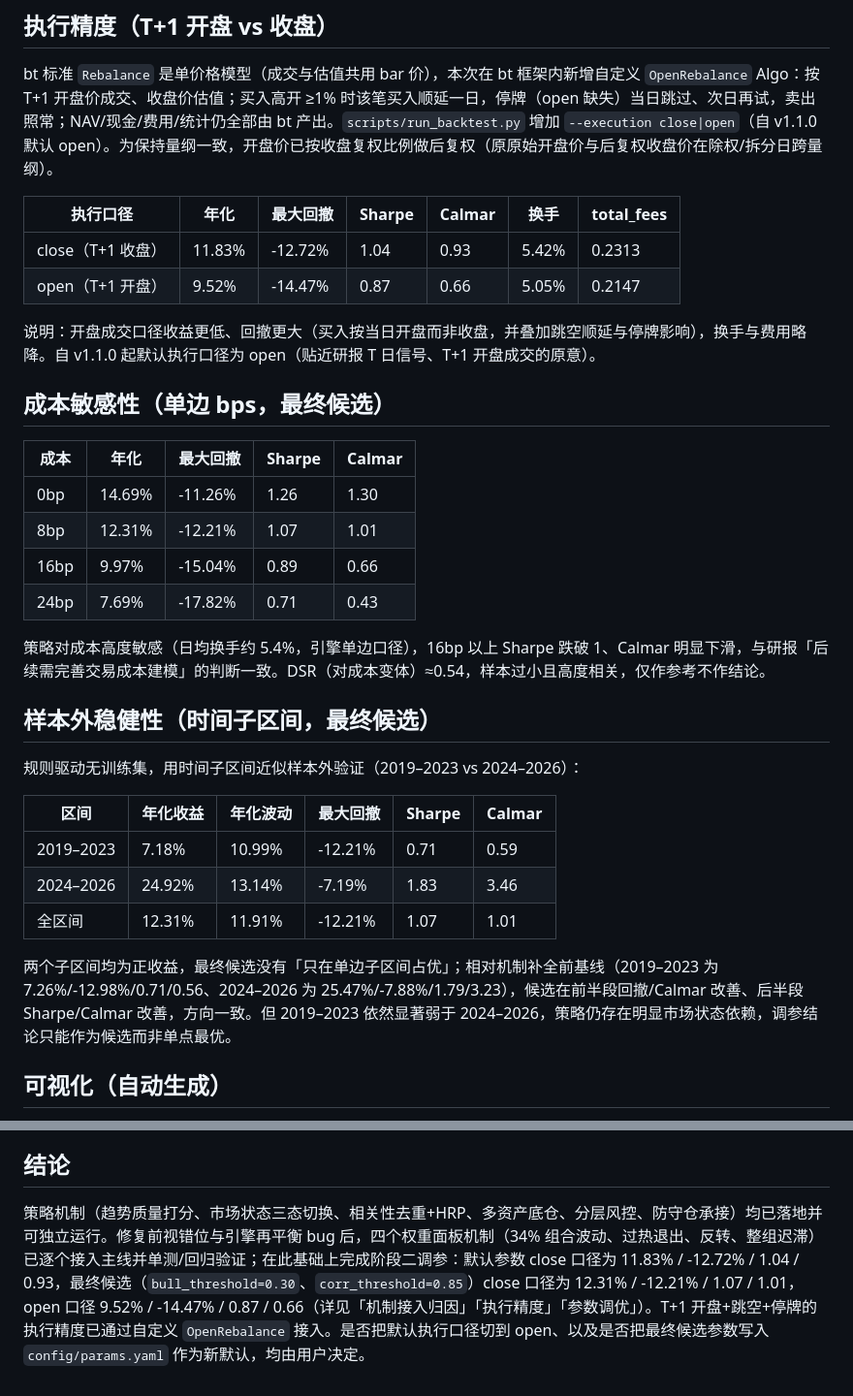
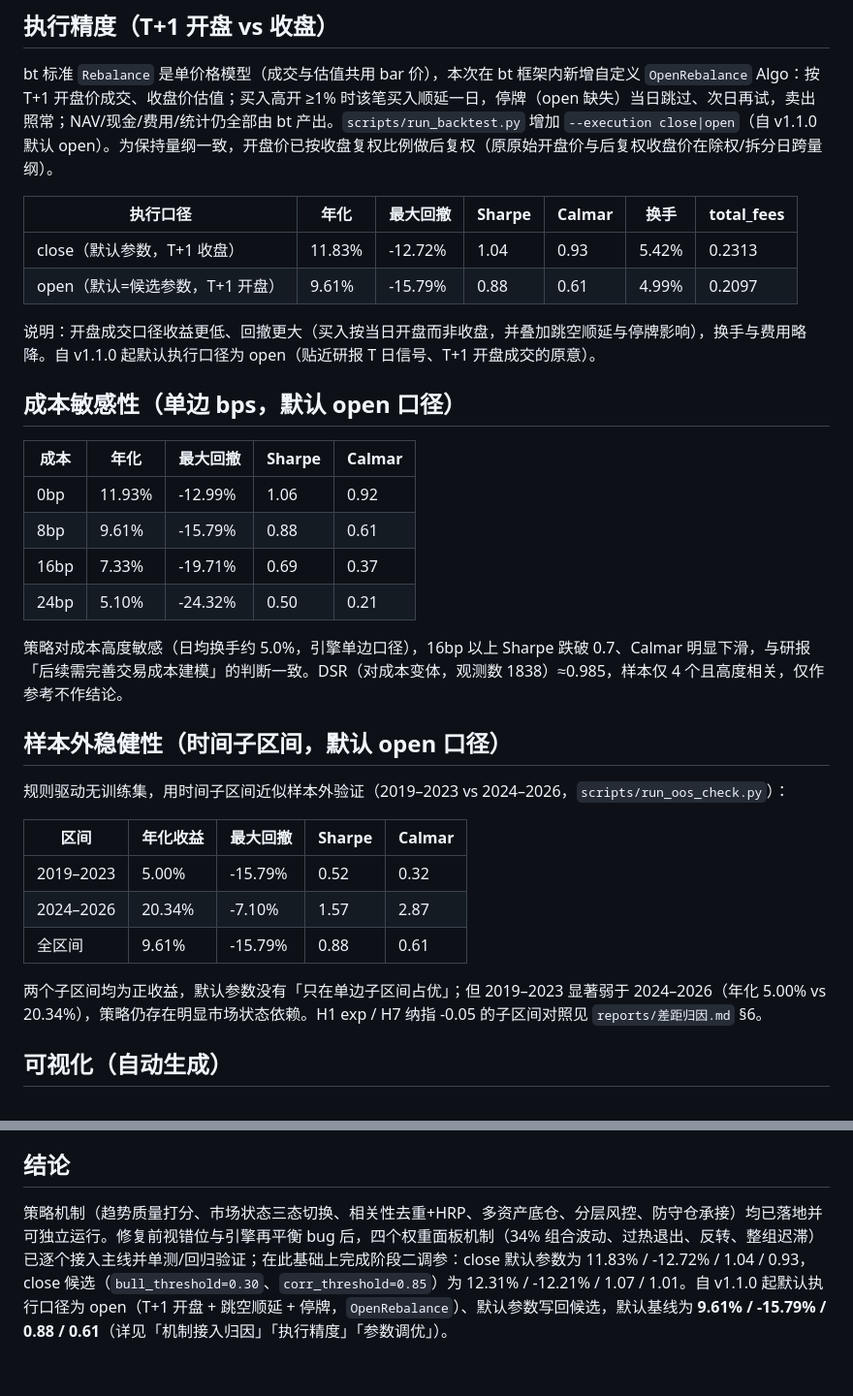
Before and after one commit to abulimity/quant_1, a Markdown page: reports/回测报告.md, 2 parts joined by grey strips. Shown at 97% size. Drawn GitHub-style.

Commit message:
docs: refresh backtest report cost/OOS/execution tables to open baseline

```diff
--- a/reports/回测报告.md
+++ b/reports/回测报告.md
@@ -35,33 +35,33 @@ bt 标准 `Rebalance` 是单价格模型（成交与估值共用 bar 价），
 
 | 执行口径 | 年化 | 最大回撤 | Sharpe | Calmar | 换手 | total_fees |
 |---|---|---|---|---|---|---|
-| close（T+1 收盘） | 11.83% | -12.72% | 1.04 | 0.93 | 5.42% | 0.2313 |
-| open（T+1 开盘） | 9.52% | -14.47% | 0.87 | 0.66 | 5.05% | 0.2147 |
+| close（默认参数，T+1 收盘） | 11.83% | -12.72% | 1.04 | 0.93 | 5.42% | 0.2313 |
+| open（默认=候选参数，T+1 开盘） | 9.61% | -15.79% | 0.88 | 0.61 | 4.99% | 0.2097 |
 
 说明：开盘成交口径收益更低、回撤更大（买入按当日开盘而非收盘，并叠加跳空顺延与停牌影响），换手与费用略降。自 v1.1.0 起默认执行口径为 open（贴近研报 T 日信号、T+1 开盘成交的原意）。
 
-## 成本敏感性（单边 bps，最终候选）
+## 成本敏感性（单边 bps，默认 open 口径）
 
 | 成本 | 年化 | 最大回撤 | Sharpe | Calmar |
 |---|---|---|---|---|
-| 0bp | 14.69% | -11.26% | 1.26 | 1.30 |
-| 8bp | 12.31% | -12.21% | 1.07 | 1.01 |
-| 16bp | 9.97% | -15.04% | 0.89 | 0.66 |
-| 24bp | 7.69% | -17.82% | 0.71 | 0.43 |
+| 0bp | 11.93% | -12.99% | 1.06 | 0.92 |
+| 8bp | 9.61% | -15.79% | 0.88 | 0.61 |
+| 16bp | 7.33% | -19.71% | 0.69 | 0.37 |
+| 24bp | 5.10% | -24.32% | 0.50 | 0.21 |
 
-策略对成本高度敏感（日均换手约 5.4%，引擎单边口径），16bp 以上 Sharpe 跌破 1、Calmar 明显下滑，与研报「后续需完善交易成本建模」的判断一致。DSR（对成本变体）≈0.54，样本过小且高度相关，仅作参考不作结论。
+策略对成本高度敏感（日均换手约 5.0%，引擎单边口径），16bp 以上 Sharpe 跌破 0.7、Calmar 明显下滑，与研报「后续需完善交易成本建模」的判断一致。DSR（对成本变体，观测数 1838）≈0.985，样本仅 4 个且高度相关，仅作参考不作结论。
 
-## 样本外稳健性（时间子区间，最终候选）
+## 样本外稳健性（时间子区间，默认 open 口径）
 
-规则驱动无训练集，用时间子区间近似样本外验证（2019–2023 vs 2024–2026）：
+规则驱动无训练集，用时间子区间近似样本外验证（2019–2023 vs 2024–2026，`scripts/run_oos_check.py`）：
 
-| 区间 | 年化收益 | 年化波动 | 最大回撤 | Sharpe | Calmar |
-|---|---|---|---|---|---|
-| 2019–2023 | 7.18% | 10.99% | -12.21% | 0.71 | 0.59 |
-| 2024–2026 | 24.92% | 13.14% | -7.19% | 1.83 | 3.46 |
-| 全区间 | 12.31% | 11.91% | -12.21% | 1.07 | 1.01 |
+| 区间 | 年化收益 | 最大回撤 | Sharpe | Calmar |
+|---|---|---|---|---|
+| 2019–2023 | 5.00% | -15.79% | 0.52 | 0.32 |
+| 2024–2026 | 20.34% | -7.10% | 1.57 | 2.87 |
+| 全区间 | 9.61% | -15.79% | 0.88 | 0.61 |
 
-两个子区间均为正收益，最终候选没有「只在单边子区间占优」；相对机制补全前基线（2019–2023 为 7.26%/-12.98%/0.71/0.56、2024–2026 为 25.47%/-7.88%/1.79/3.23），候选在前半段回撤/Calmar 改善、后半段 Sharpe/Calmar 改善，方向一致。但 2019–2023 依然显著弱于 2024–2026，策略仍存在明显市场状态依赖，调参结论只能作为候选而非单点最优。
+两个子区间均为正收益，默认参数没有「只在单边子区间占优」；但 2019–2023 显著弱于 2024–2026（年化 5.00% vs 20.34%），策略仍存在明显市场状态依赖。H1 exp / H7 纳指 -0.05 的子区间对照见 `reports/差距归因.md` §6。
 
 <!-- VIS:AUTO -->
 
@@ -106,4 +106,4 @@ bt 标准 `Rebalance` 是单价格模型（成交与估值共用 bar 价），
 
 ## 结论
 
-策略机制（趋势质量打分、市场状态三态切换、相关性去重+HRP、多资产底仓、分层风控、防守仓承接）均已落地并可独立运行。修复前视错位与引擎再平衡 bug 后，四个权重面板机制（34% 组合波动、过热退出、反转、整组迟滞）已逐个接入主线并单测/回归验证；在此基础上完成阶段二调参：默认参数 close 口径为 11.83% / -12.72% / 1.04 / 0.93，最终候选（`bull_threshold=0.30`、`corr_threshold=0.85`）close 口径为 12.31% / -12.21% / 1.07 / 1.01，open 口径 9.52% / -14.47% / 0.87 / 0.66（详见「机制接入归因」「执行精度」「参数调优」）。T+1 开盘+跳空+停牌的执行精度已通过自定义 `OpenRebalance` 接入。是否把默认执行口径切到 open、以及是否把最终候选参数写入 `config/params.yaml` 作为新默认，均由用户决定。
+策略机制（趋势质量打分、市场状态三态切换、相关性去重+HRP、多资产底仓、分层风控、防守仓承接）均已落地并可独立运行。修复前视错位与引擎再平衡 bug 后，四个权重面板机制（34% 组合波动、过热退出、反转、整组迟滞）已逐个接入主线并单测/回归验证；在此基础上完成阶段二调参：close 默认参数为 11.83% / -12.72% / 1.04 / 0.93，close 候选（`bull_threshold=0.30`、`corr_threshold=0.85`）为 12.31% / -12.21% / 1.07 / 1.01。自 v1.1.0 起默认执行口径为 open（T+1 开盘 + 跳空顺延 + 停牌，`OpenRebalance`）、默认参数写回候选，默认基线为 **9.61% / -15.79% / 0.88 / 0.61**（详见「机制接入归因」「执行精度」「参数调优」）。
```
